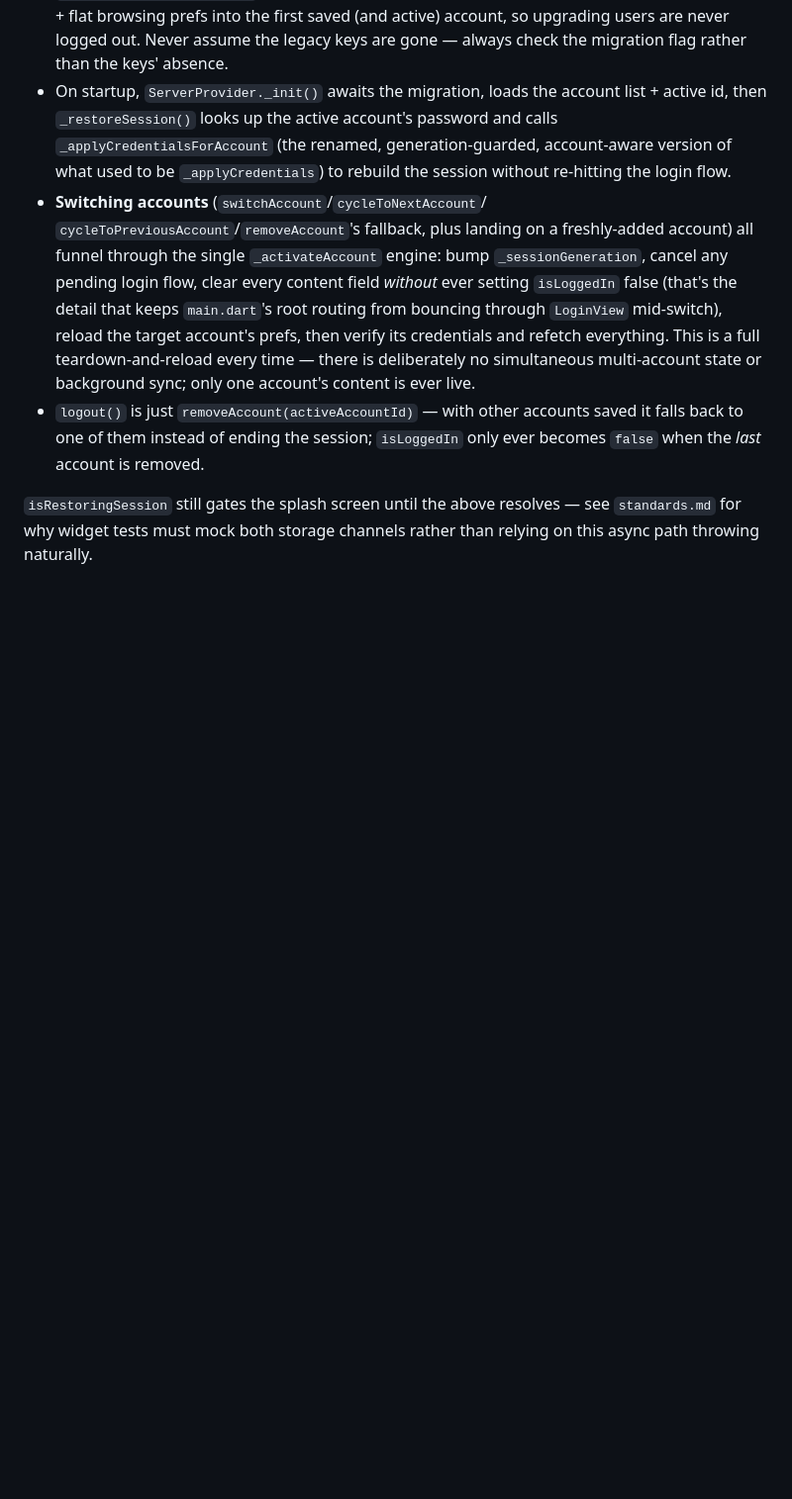
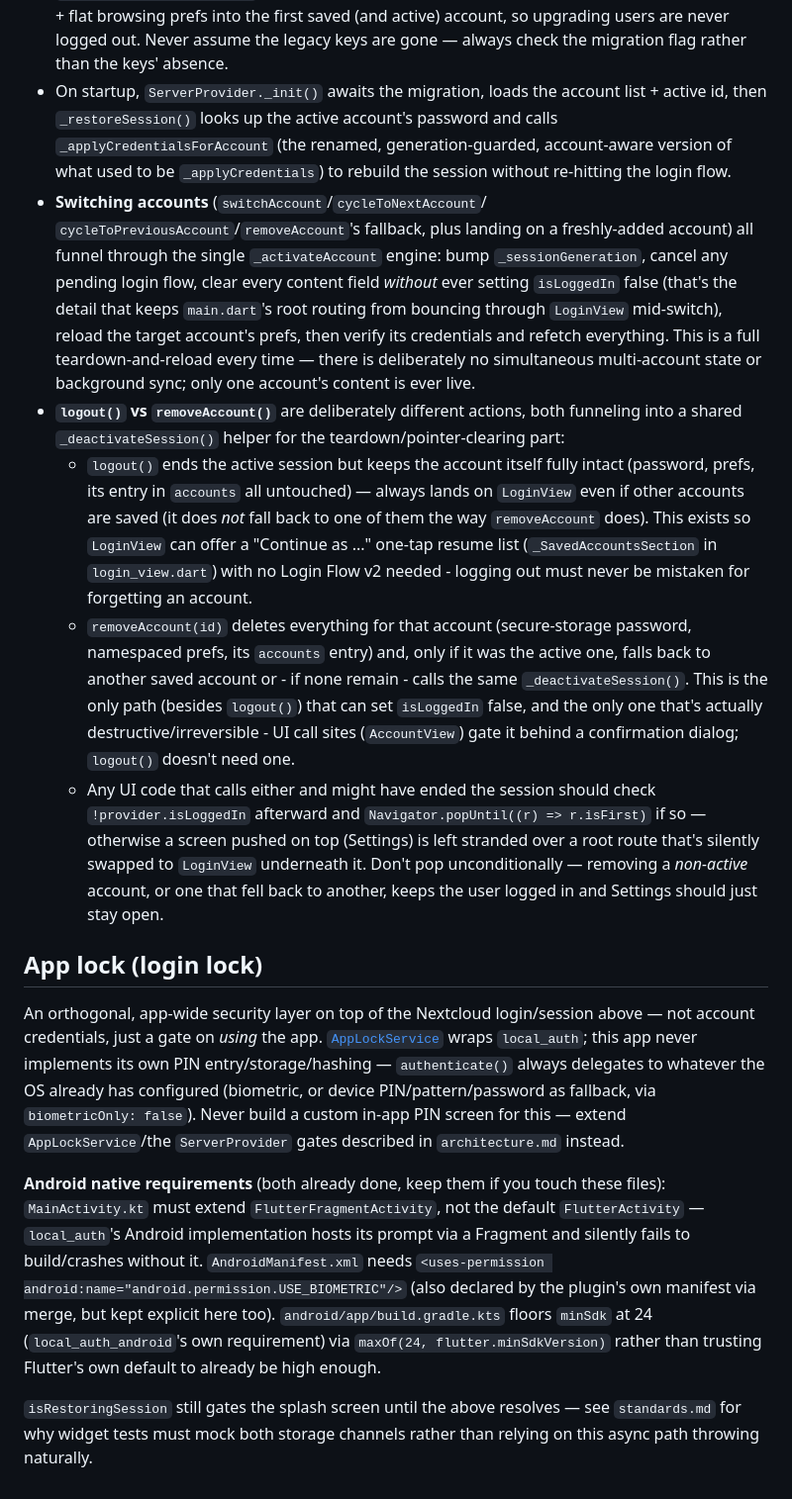
Before and after one commit to ayushyamitabh/noo, a Markdown page: .claude/context/server.md, the part around the change. Shown at 99% size. Drawn GitHub-style; blank space fills up the shorter version.

```diff
--- a/.claude/context/server.md
+++ b/.claude/context/server.md
@@ -121,9 +121,53 @@ account is *currently* live (see `architecture.md`).
   its credentials and refetch everything. This is a full teardown-and-reload
   every time — there is deliberately no simultaneous multi-account state or
   background sync; only one account's content is ever live.
-- `logout()` is just `removeAccount(activeAccountId)` — with other accounts
-  saved it falls back to one of them instead of ending the session;
-  `isLoggedIn` only ever becomes `false` when the *last* account is removed.
+- **`logout()` vs `removeAccount()`** are deliberately different actions,
+  both funneling into a shared `_deactivateSession()` helper for the
+  teardown/pointer-clearing part:
+  - `logout()` ends the active session but keeps the account itself fully
+    intact (password, prefs, its entry in `accounts` all untouched) —
+    always lands on `LoginView` even if other accounts are saved (it does
+    *not* fall back to one of them the way `removeAccount` does). This
+    exists so `LoginView` can offer a "Continue as ..." one-tap resume list
+    (`_SavedAccountsSection` in `login_view.dart`) with no Login Flow v2
+    needed - logging out must never be mistaken for forgetting an account.
+  - `removeAccount(id)` deletes everything for that account (secure-storage
+    password, namespaced prefs, its `accounts` entry) and, only if it was
+    the active one, falls back to another saved account or - if none
+    remain - calls the same `_deactivateSession()`. This is the only path
+    (besides `logout()`) that can set `isLoggedIn` false, and the only one
+    that's actually destructive/irreversible - UI call sites (`AccountView`)
+    gate it behind a confirmation dialog; `logout()` doesn't need one.
+  - Any UI code that calls either and might have ended the session should
+    check `!provider.isLoggedIn` afterward and `Navigator.popUntil((r) =>
+    r.isFirst)` if so — otherwise a screen pushed on top (Settings) is left
+    stranded over a root route that's silently swapped to `LoginView`
+    underneath it. Don't pop unconditionally — removing a *non-active*
+    account, or one that fell back to another, keeps the user logged in and
+    Settings should just stay open.
+
+## App lock (login lock)
+
+An orthogonal, app-wide security layer on top of the Nextcloud
+login/session above — not account credentials, just a gate on *using* the
+app. [`AppLockService`](../../lib/services/app_lock_service.dart) wraps
+`local_auth`; this app never implements its own PIN entry/storage/hashing —
+`authenticate()` always delegates to whatever the OS already has configured
+(biometric, or device PIN/pattern/password as fallback, via
+`biometricOnly: false`). Never build a custom in-app PIN screen for this —
+extend `AppLockService`/the `ServerProvider` gates described in
+`architecture.md` instead.
+
+**Android native requirements** (both already done, keep them if you touch
+these files): `MainActivity.kt` must extend `FlutterFragmentActivity`, not
+the default `FlutterActivity` — `local_auth`'s Android implementation hosts
+its prompt via a Fragment and silently fails to build/crashes without it.
+`AndroidManifest.xml` needs `<uses-permission
+android:name="android.permission.USE_BIOMETRIC"/>` (also declared by the
+plugin's own manifest via merge, but kept explicit here too).
+`android/app/build.gradle.kts` floors `minSdk` at 24 (`local_auth_android`'s
+own requirement) via `maxOf(24, flutter.minSdkVersion)` rather than trusting
+Flutter's own default to already be high enough.
 
 `isRestoringSession` still gates the splash screen until the above resolves
 — see `standards.md` for why widget tests must mock both storage channels
```
Also changed, not shown: .claude/context/architecture.md (+21 -6 lines), .claude/context/standards.md (+26 -0 lines).
